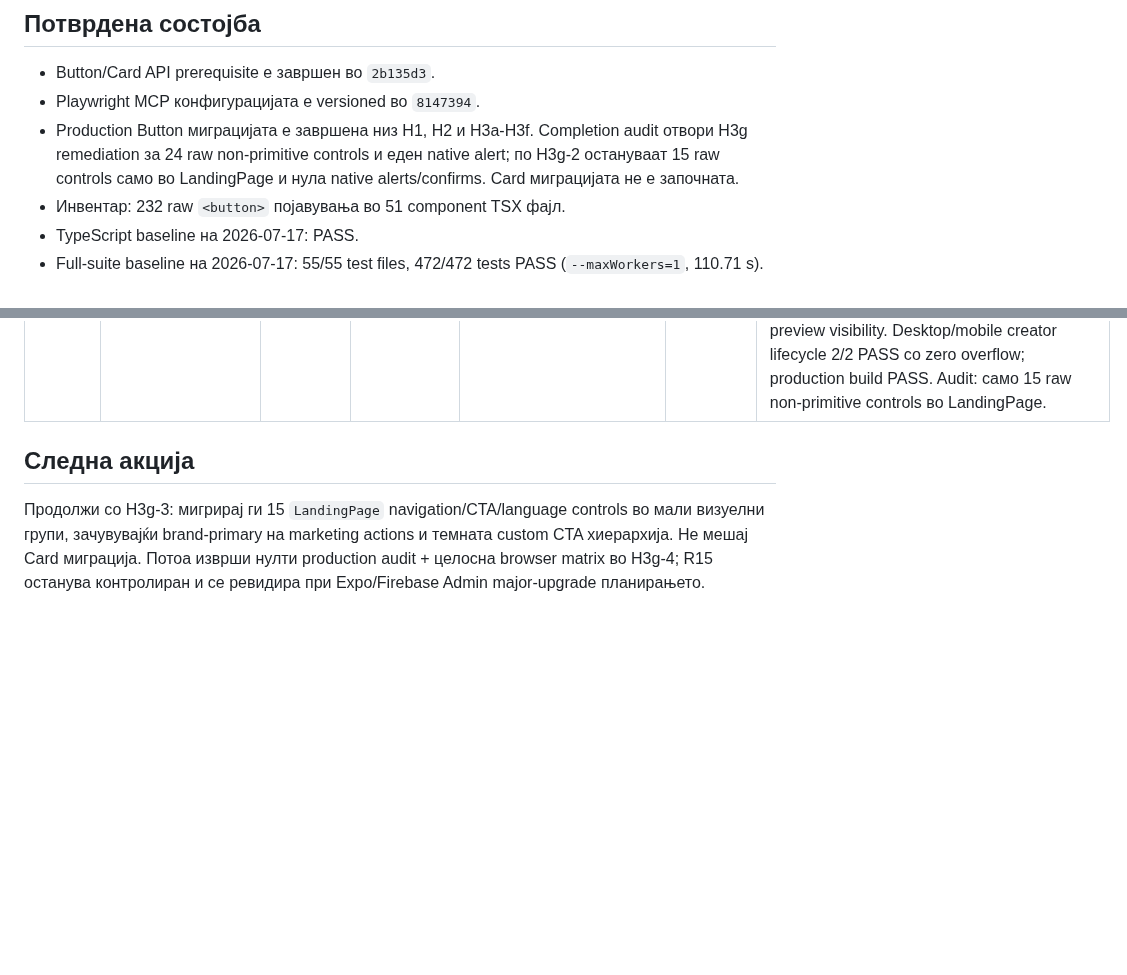
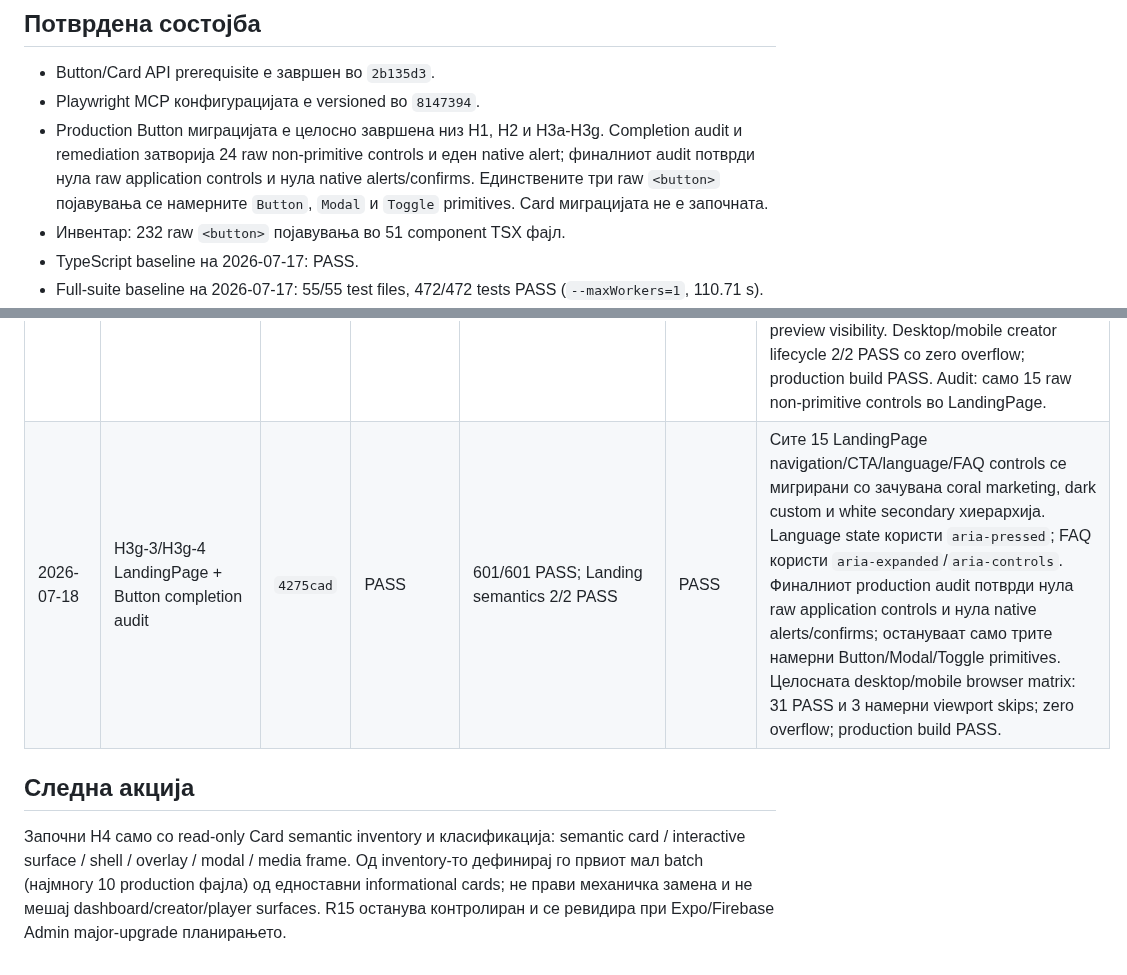
Before and after one commit to igorbogdanoski/ActionBountMKD-Pro, a Markdown page: docs/HARDENING_EXECUTION_LEDGER.md, 2 parts joined by grey strips. GitHub-like rendering; blank space fills up the shorter version.

Commit message:
docs(hardening): close H3 button migration

```diff
--- a/docs/HARDENING_EXECUTION_LEDGER.md
+++ b/docs/HARDENING_EXECUTION_LEDGER.md
@@ -31,7 +31,7 @@
 
 - Button/Card API prerequisite е завршен во `2b135d3`.
 - Playwright MCP конфигурацијата е versioned во `8147394`.
-- Production Button миграцијата е завршена низ H1, H2 и H3a-H3f. Completion audit отвори H3g remediation за 24 raw non-primitive controls и еден native alert; по H3g-2 остануваат 15 raw controls само во LandingPage и нула native alerts/confirms. Card миграцијата не е започната.
+- Production Button миграцијата е целосно завршена низ H1, H2 и H3a-H3g. Completion audit и remediation затворија 24 raw non-primitive controls и еден native alert; финалниот audit потврди нула raw application controls и нула native alerts/confirms. Единствените три raw `<button>` појавувања се намерните `Button`, `Modal` и `Toggle` primitives. Card миграцијата не е започната.
 - Инвентар: 232 raw `<button>` појавувања во 51 component TSX фајл.
 - TypeScript baseline на 2026-07-17: PASS.
 - Full-suite baseline на 2026-07-17: 55/55 test files, 472/472 tests PASS (`--maxWorkers=1`, 110.71 s).
@@ -231,7 +231,8 @@ Batch-от е затворен само кога:
 | 2026-07-18 | H3f-3d Quiz multi-format player + completion audit | `c0d6597` | PASS | 597/597 PASS; 19 focused Quiz contracts | PASS | Последните 5 player control категории се мигрирани: multiple-choice pressed/locked state, item-aware ordering controls, submit/timeout actions и accessible timer/progressbar/feedback. Player/stages audit е нула raw controls. Desktop/mobile player regression 4/4 PASS со zero overflow; production build PASS. Глобалниот production component audit спречи лажно H3 затворање: остануваат 24 raw non-primitive controls во GenerateQuestModal, MathRichEditor и LandingPage, плус еден native alert во ClassGroups; 3 дополнителни raw линии се легитимните Button/Modal/Toggle primitives. |
 | 2026-07-18 | H3g-1 AI modal + ClassGroups alert remediation | `8f672a3` | PASS | 598/598 PASS; 9 focused AI/group contracts | PASS | Двата GenerateQuestModal controls се мигрирани со shared loading/disabled semantics и live error alert. ClassGroups native blocking alert е заменет со тестиран in-app certificate notice; empty cohort не повикува PDF download. Desktop/mobile ClassGroups regression 2/2 PASS; production build PASS. Audit: нула native alerts/confirms и 22 raw non-primitive controls — 7 MathRichEditor + 15 LandingPage. |
 | 2026-07-18 | H3g-2 MathRichEditor toolbar/popover controls | `34dfce9` | PASS | 601/601 PASS; 3 dedicated editor contracts | PASS | Сите 7 toolbar/popover control категории се мигрирани. Bold/italic/math actions имаат precise labels; symbols и preview имаат expanded/controls semantics; dynamic symbols се именувани по визуелен знак и LaTeX insert. Новите тестови го заклучуваат selection wrapping, textarea focus/cursor restoration, symbol insertion и preview visibility. Desktop/mobile creator lifecycle 2/2 PASS со zero overflow; production build PASS. Audit: само 15 raw non-primitive controls во LandingPage. |
+| 2026-07-18 | H3g-3/H3g-4 LandingPage + Button completion audit | `4275cad` | PASS | 601/601 PASS; Landing semantics 2/2 PASS | PASS | Сите 15 LandingPage navigation/CTA/language/FAQ controls се мигрирани со зачувана coral marketing, dark custom и white secondary хиерархија. Language state користи `aria-pressed`; FAQ користи `aria-expanded`/`aria-controls`. Финалниот production audit потврди нула raw application controls и нула native alerts/confirms; остануваат само трите намерни Button/Modal/Toggle primitives. Целосната desktop/mobile browser matrix: 31 PASS и 3 намерни viewport skips; zero overflow; production build PASS. |
 
 ## Следна акција
 
-Продолжи со H3g-3: мигрирај ги 15 `LandingPage` navigation/CTA/language controls во мали визуелни групи, зачувувајќи brand-primary на marketing actions и темната custom CTA хиерархија. Не мешај Card миграција. Потоа изврши нулти production audit + целосна browser matrix во H3g-4; R15 останува контролиран и се ревидира при Expo/Firebase Admin major-upgrade планирањето.
+Започни H4 само со read-only Card semantic inventory и класификација: semantic card / interactive surface / shell / overlay / modal / media frame. Од inventory-то дефинирај го првиот мал batch (најмногу 10 production фајла) од едноставни informational cards; не прави механичка замена и не мешај dashboard/creator/player surfaces. R15 останува контролиран и се ревидира при Expo/Firebase Admin major-upgrade планирањето.
```
Also changed, not shown: other parts of docs/HARDENING_EXECUTION_LEDGER.md (+4 -4 lines).
